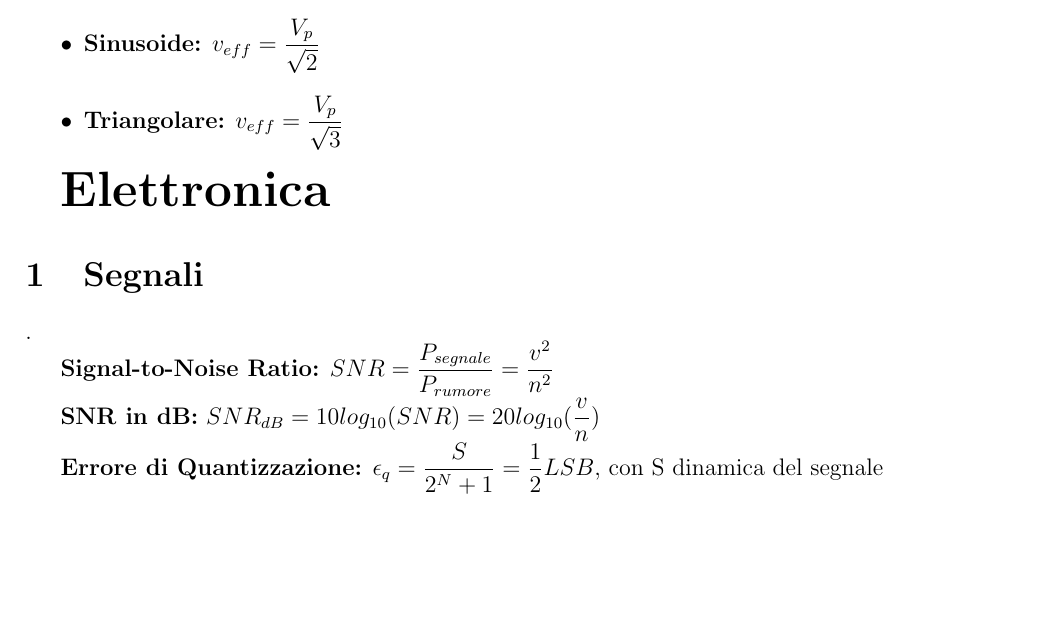
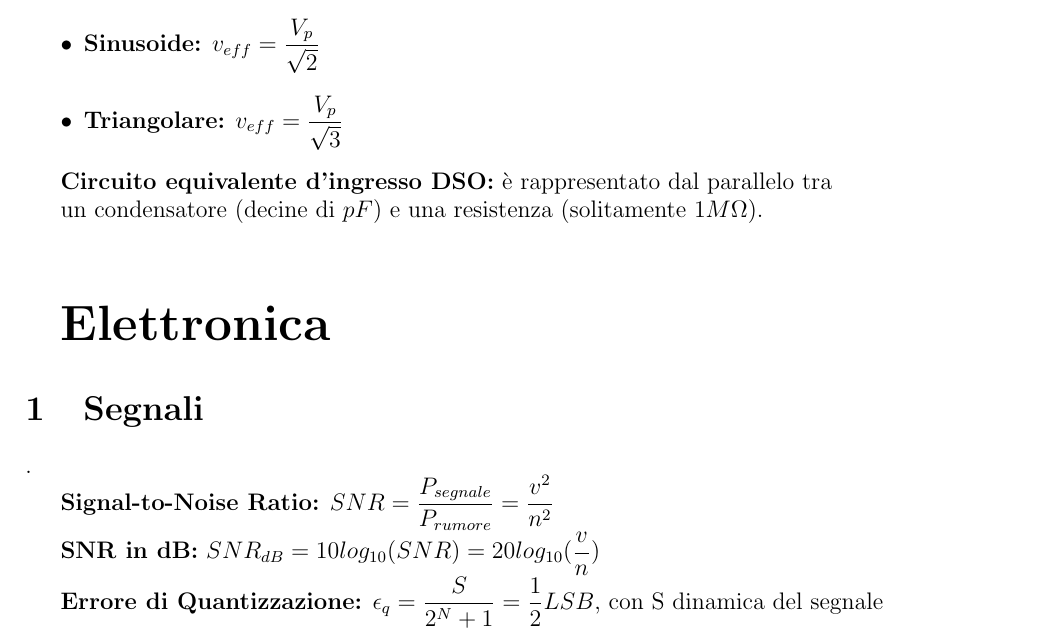
Before and after one commit to coccocarmiano/formulariosetmpolito, a LaTeX document (recap.tex): part of page 2 of 4, cut so that both start at the same text, the shorter picture padded with empty space. Compiled offline with pdfLaTeX.

Commit message:
Agguinte info su circuito d'ingresso DSO

```diff
--- a/recap.tex
+++ b/recap.tex
@@ -101,6 +101,11 @@ simmetriche ( es. -5V e 5V).
     \item {\bf Sinusoide:} $\displaystyle v_{eff} = \frac{V_p}{\sqrt{2}}$
     \item {\bf Triangolare:} $\displaystyle v_{eff} = \frac{V_p}{\sqrt{3}}$
 \end{itemize}
+
+{\bf Circuito equivalente d'ingresso DSO:} è rappresentato dal parallelo tra
+
+un condensatore (decine di $\displaystyle pF $) e una resistenza (solitamente $\displaystyle 1M\Omega $).
+\\\\\\
 
 {\bf \Huge Elettronica}
 \setcounter{section}{0}
```
Also changed, not shown: recap.pdf.
